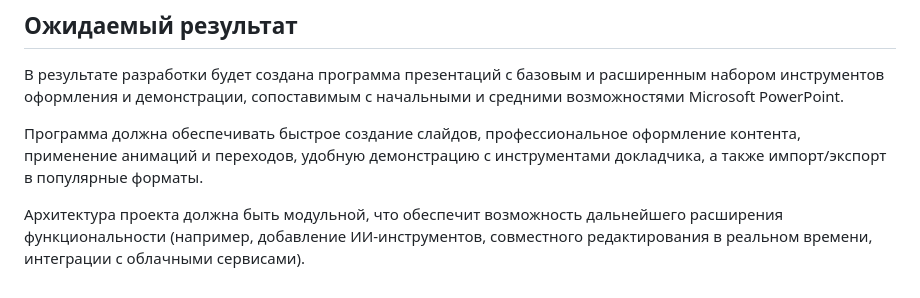
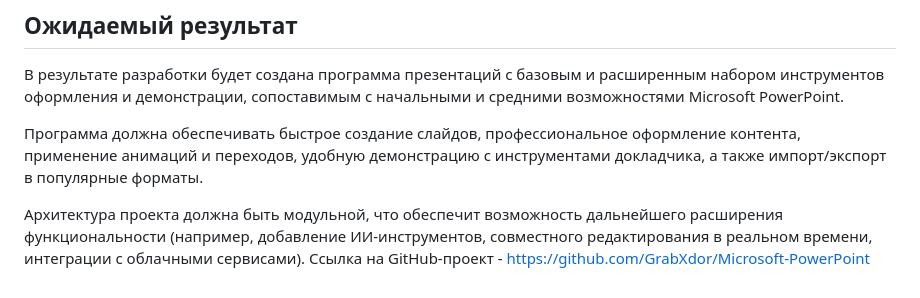
Before and after one commit to GrabXdor/Microsoft-PowerPoint, a Markdown page: README.md, the part around the change. GitHub-like rendering.

```diff
--- a/README.md
+++ b/README.md
@@ -62,3 +62,4 @@
 Программа должна обеспечивать быстрое создание слайдов, профессиональное оформление контента, применение анимаций и переходов, удобную демонстрацию с инструментами докладчика, а также импорт/экспорт в популярные форматы.
 
 Архитектура проекта должна быть модульной, что обеспечит возможность дальнейшего расширения функциональности (например, добавление ИИ-инструментов, совместного редактирования в реальном времени, интеграции с облачными сервисами).
+Ссылка на GitHub-проект - https://github.com/GrabXdor/Microsoft-PowerPoint
```
